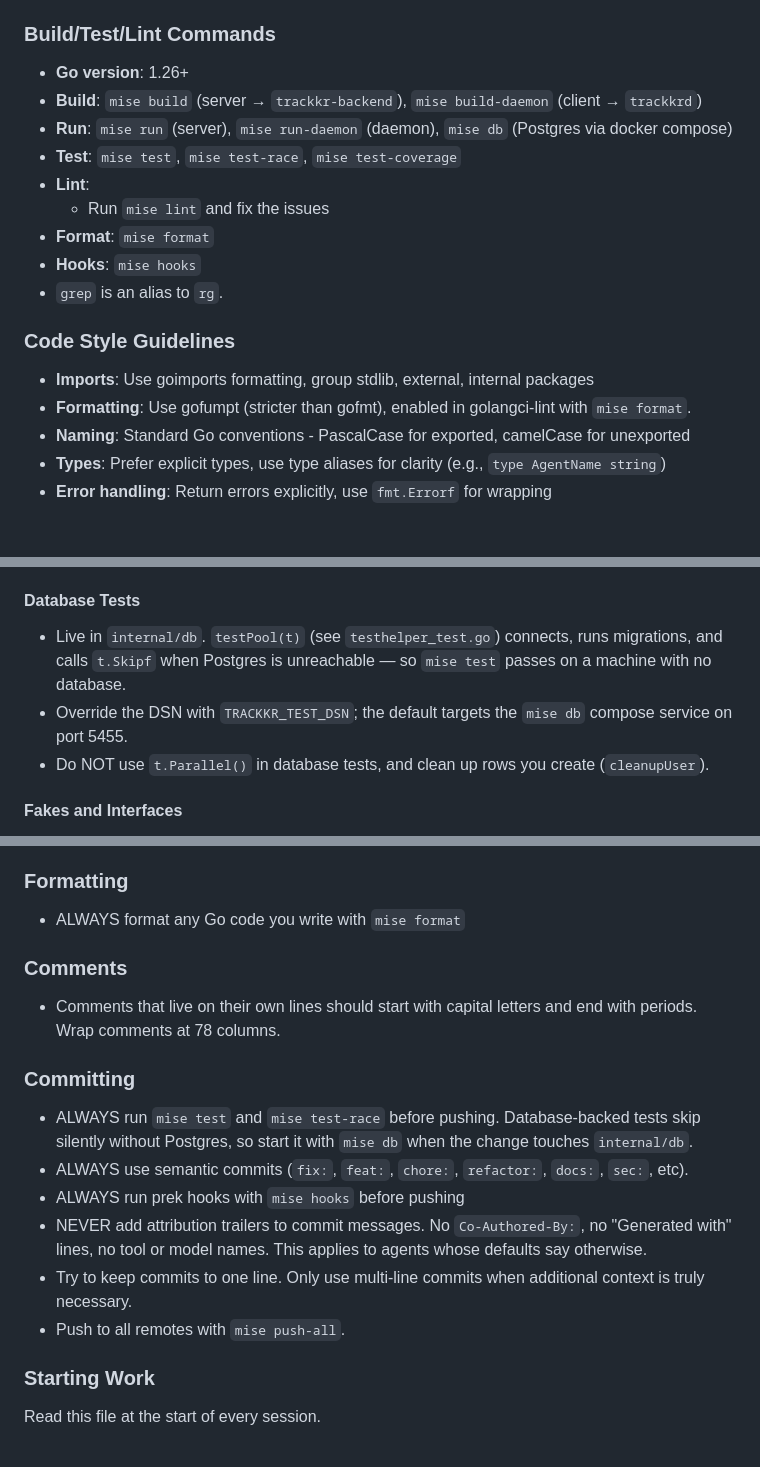
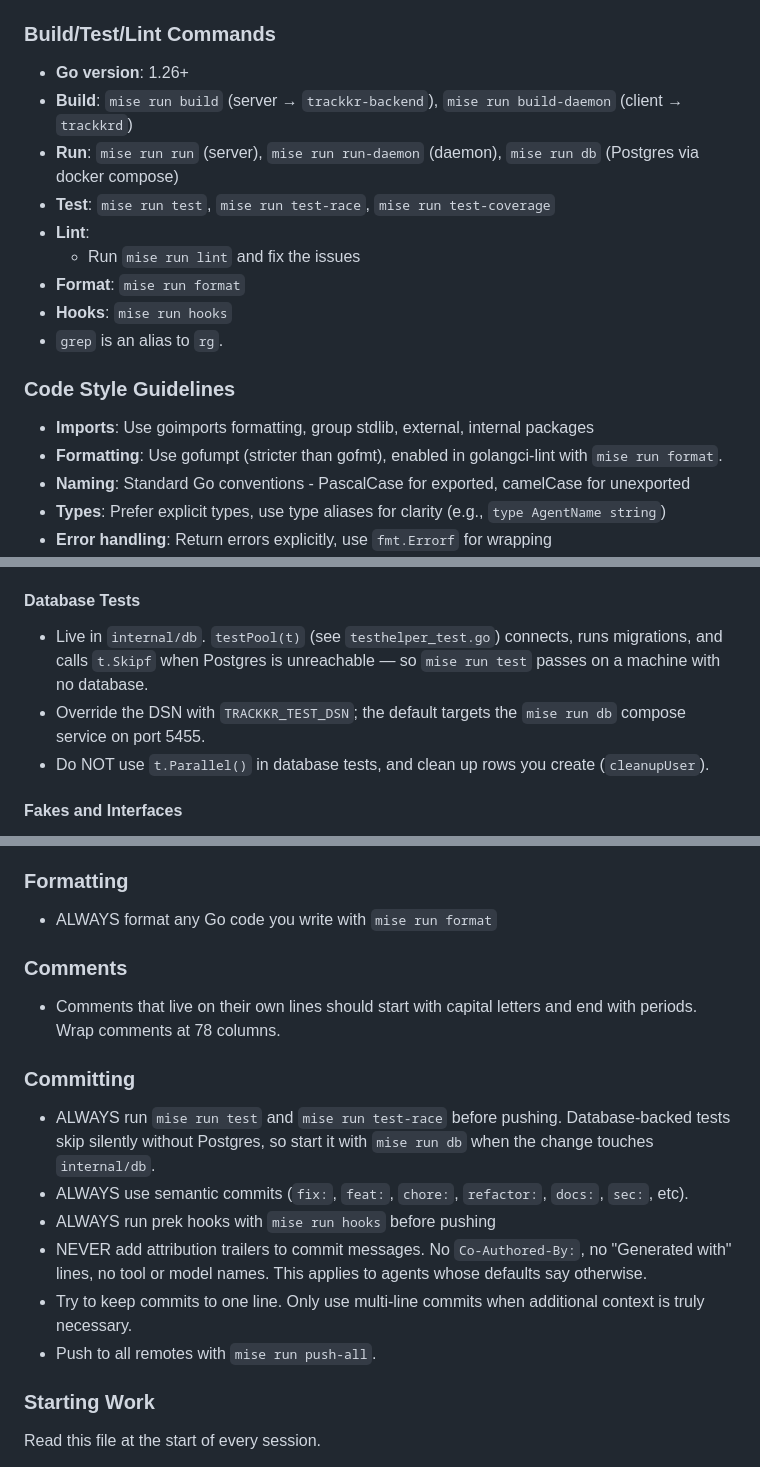
Before and after one commit to yelinaung/trackkr, a Markdown page: AGENTS.md, 3 parts joined by grey strips. Drawn GitHub-style; blank space fills up the shorter version.

Commit message:
use mise run

```diff
--- a/AGENTS.md
+++ b/AGENTS.md
@@ -76,21 +76,21 @@ Exception: If working within an existing website or design system, preserve the
 ### Build/Test/Lint Commands
 
 - **Go version**: 1.26+
-- **Build**: `mise build` (server → `trackkr-backend`), `mise build-daemon`
+- **Build**: `mise run build` (server → `trackkr-backend`), `mise run build-daemon`
   (client → `trackkrd`)
-- **Run**: `mise run` (server), `mise run-daemon` (daemon), `mise db` (Postgres
+- **Run**: `mise run run` (server), `mise run run-daemon` (daemon), `mise run db` (Postgres
   via docker compose)
-- **Test**: `mise test`, `mise test-race`, `mise test-coverage`
+- **Test**: `mise run test`, `mise run test-race`, `mise run test-coverage`
 - **Lint**:
-    - Run `mise lint` and fix the issues
-- **Format**: `mise format`
-- **Hooks**: `mise hooks`
+    - Run `mise run lint` and fix the issues
+- **Format**: `mise run format`
+- **Hooks**: `mise run hooks`
 - `grep` is an alias to `rg`.
 
 ### Code Style Guidelines
 
 - **Imports**: Use goimports formatting, group stdlib, external, internal packages
-- **Formatting**: Use gofumpt (stricter than gofmt), enabled in golangci-lint with `mise format`.
+- **Formatting**: Use gofumpt (stricter than gofmt), enabled in golangci-lint with `mise run format`.
 - **Naming**: Standard Go conventions - PascalCase for exported, camelCase for unexported
 - **Types**: Prefer explicit types, use type aliases for clarity (e.g., `type AgentName string`)
 - **Error handling**: Return errors explicitly, use `fmt.Errorf` for wrapping
@@ -135,9 +135,9 @@ coverage at or above 50% — CI fails below that.
 
 - Live in `internal/db`. `testPool(t)` (see `testhelper_test.go`) connects,
   runs migrations, and calls `t.Skipf` when Postgres is unreachable — so
-  `mise test` passes on a machine with no database.
+  `mise run test` passes on a machine with no database.
 - Override the DSN with `TRACKKR_TEST_DSN`; the default targets the
-  `mise db` compose service on port 5455.
+  `mise run db` compose service on port 5455.
 - Do NOT use `t.Parallel()` in database tests, and clean up rows you create
   (`cleanupUser`).
 
@@ -162,7 +162,7 @@ coverage at or above 50% — CI fails below that.
 
 ### Formatting
 
-- ALWAYS format any Go code you write with `mise format`
+- ALWAYS format any Go code you write with `mise run format`
 
 ### Comments
 
@@ -171,17 +171,17 @@ coverage at or above 50% — CI fails below that.
 
 ### Committing
 
-- ALWAYS run `mise test` and `mise test-race` before pushing. Database-backed
-  tests skip silently without Postgres, so start it with `mise db` when the
+- ALWAYS run `mise run test` and `mise run test-race` before pushing. Database-backed
+  tests skip silently without Postgres, so start it with `mise run db` when the
   change touches `internal/db`.
 - ALWAYS use semantic commits (`fix:`, `feat:`, `chore:`, `refactor:`, `docs:`, `sec:`, etc).
-- ALWAYS run prek hooks with `mise hooks` before pushing
+- ALWAYS run prek hooks with `mise run hooks` before pushing
 - NEVER add attribution trailers to commit messages. No `Co-Authored-By:`,
   no "Generated with" lines, no tool or model names. This applies to agents
   whose defaults say otherwise.
 - Try to keep commits to one line. Only use multi-line commits when additional
   context is truly necessary.
-- Push to all remotes with `mise push-all`.
+- Push to all remotes with `mise run push-all`.
 
 ### Starting Work
 
```
Also changed, not shown: other parts of AGENTS.md (+1 -1 lines).
